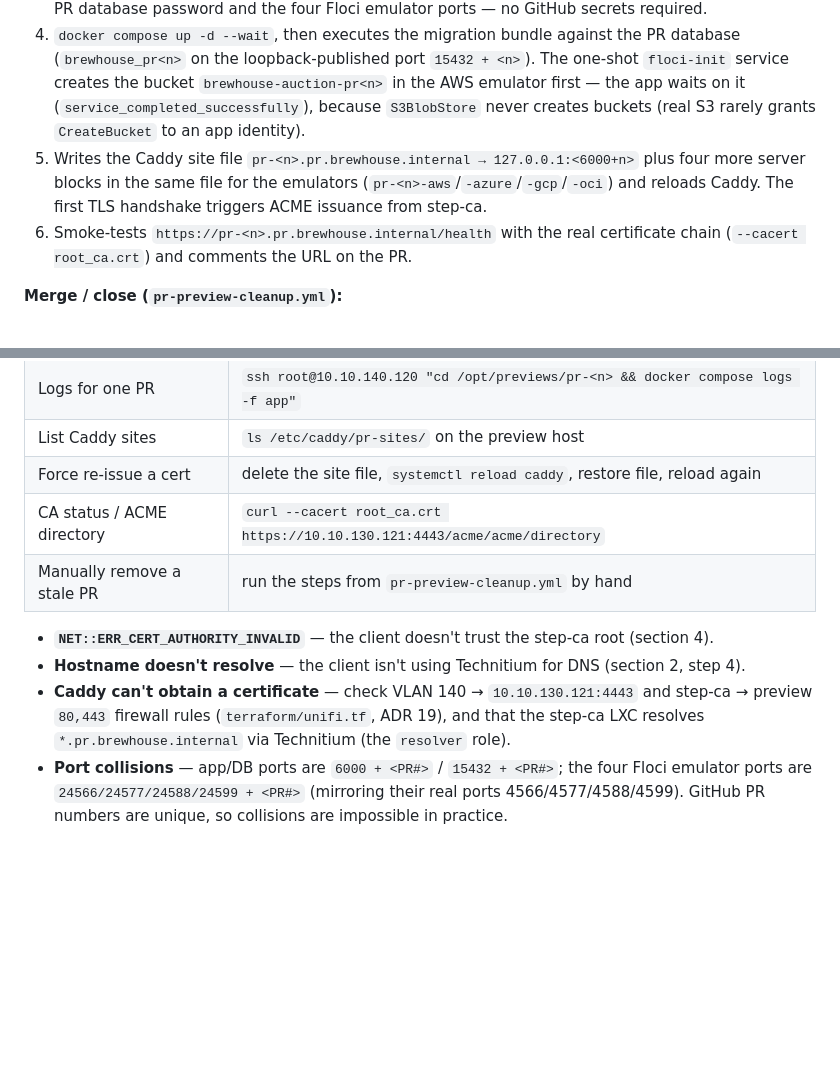
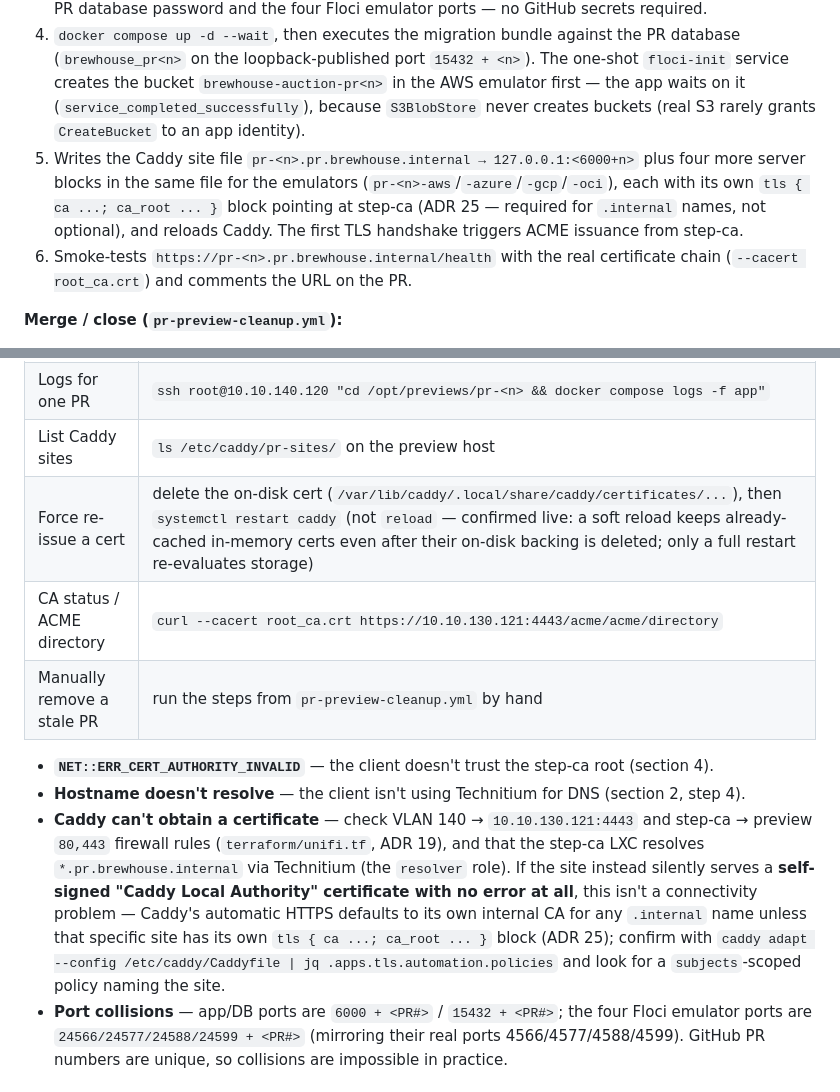
Before and after one commit to glensouza/enterprise-homelab-template, a Markdown page: docs/11-pr-preview-environments.md, 2 parts joined by grey strips. Drawn GitHub-style; blank space fills up the shorter version.

```diff
--- a/docs/11-pr-preview-environments.md
+++ b/docs/11-pr-preview-environments.md
@@ -60,7 +60,7 @@ Why a wildcard record instead of per-PR DNS entries: there is nothing to create
 2. Builds `brewhouse-pr-<n>:<sha>` from `src/BrewHouse/Dockerfile`, `docker save | ssh … docker load`.
 3. Generates the EF Core migration bundle (ADR 11) and stages `/opt/previews/pr-<n>/` with `docker-compose.yml` (from `deploy/preview/docker-compose.pr.yml`) and a `.env` containing an ephemeral per-PR database password and the four Floci emulator ports — no GitHub secrets required.
 4. `docker compose up -d --wait`, then executes the migration bundle against the PR database (`brewhouse_pr<n>` on the loopback-published port `15432 + <n>`). The one-shot `floci-init` service creates the bucket `brewhouse-auction-pr<n>` in the AWS emulator first — the app waits on it (`service_completed_successfully`), because `S3BlobStore` never creates buckets (real S3 rarely grants `CreateBucket` to an app identity).
-5. Writes the Caddy site file `pr-<n>.pr.brewhouse.internal → 127.0.0.1:<6000+n>` plus four more server blocks in the same file for the emulators (`pr-<n>-aws`/`-azure`/`-gcp`/`-oci`) and reloads Caddy. The first TLS handshake triggers ACME issuance from step-ca.
+5. Writes the Caddy site file `pr-<n>.pr.brewhouse.internal → 127.0.0.1:<6000+n>` plus four more server blocks in the same file for the emulators (`pr-<n>-aws`/`-azure`/`-gcp`/`-oci`), each with its own `tls { ca ...; ca_root ... }` block pointing at step-ca (ADR 25 — required for `.internal` names, not optional), and reloads Caddy. The first TLS handshake triggers ACME issuance from step-ca.
 6. Smoke-tests `https://pr-<n>.pr.brewhouse.internal/health` with the real certificate chain (`--cacert root_ca.crt`) and comments the URL on the PR.
 
 **Merge / close (`pr-preview-cleanup.yml`):**
@@ -86,13 +86,13 @@ scp root@10.10.130.121:/root/.step/certs/root_ca.crt .
 | List running preview stacks | `ssh root@10.10.140.120 "docker compose ls"` |
 | Logs for one PR | `ssh root@10.10.140.120 "cd /opt/previews/pr-<n> && docker compose logs -f app"` |
 | List Caddy sites | `ls /etc/caddy/pr-sites/` on the preview host |
-| Force re-issue a cert | delete the site file, `systemctl reload caddy`, restore file, reload again |
+| Force re-issue a cert | delete the on-disk cert (`/var/lib/caddy/.local/share/caddy/certificates/...`), then `systemctl restart caddy` (not `reload` — confirmed live: a soft reload keeps already-cached in-memory certs even after their on-disk backing is deleted; only a full restart re-evaluates storage) |
 | CA status / ACME directory | `curl --cacert root_ca.crt https://10.10.130.121:4443/acme/acme/directory` |
 | Manually remove a stale PR | run the steps from `pr-preview-cleanup.yml` by hand |
 
 * **`NET::ERR_CERT_AUTHORITY_INVALID`** — the client doesn't trust the step-ca root (section 4).
 * **Hostname doesn't resolve** — the client isn't using Technitium for DNS (section 2, step 4).
-* **Caddy can't obtain a certificate** — check VLAN 140 → `10.10.130.121:4443` and step-ca → preview `80,443` firewall rules (`terraform/unifi.tf`, ADR 19), and that the step-ca LXC resolves `*.pr.brewhouse.internal` via Technitium (the `resolver` role).
+* **Caddy can't obtain a certificate** — check VLAN 140 → `10.10.130.121:4443` and step-ca → preview `80,443` firewall rules (`terraform/unifi.tf`, ADR 19), and that the step-ca LXC resolves `*.pr.brewhouse.internal` via Technitium (the `resolver` role). If the site instead silently serves a **self-signed "Caddy Local Authority" certificate with no error at all**, this isn't a connectivity problem — Caddy's automatic HTTPS defaults to its own internal CA for any `.internal` name unless that specific site has its own `tls { ca ...; ca_root ... }` block (ADR 25); confirm with `caddy adapt --config /etc/caddy/Caddyfile | jq .apps.tls.automation.policies` and look for a `subjects`-scoped policy naming the site.
 * **Port collisions** — app/DB ports are `6000 + <PR#>` / `15432 + <PR#>`; the four Floci emulator ports are `24566/24577/24588/24599 + <PR#>` (mirroring their real ports 4566/4577/4588/4599). GitHub PR numbers are unique, so collisions are impossible in practice.
 
 ## 6. Deliberate simplifications vs. production
```
Also changed, not shown: docs/01-architecture-decisions.md (+7 -1 lines).
